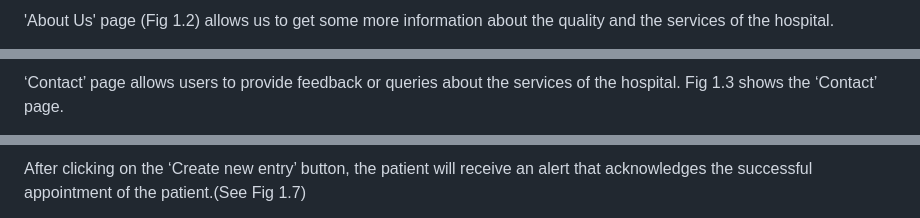
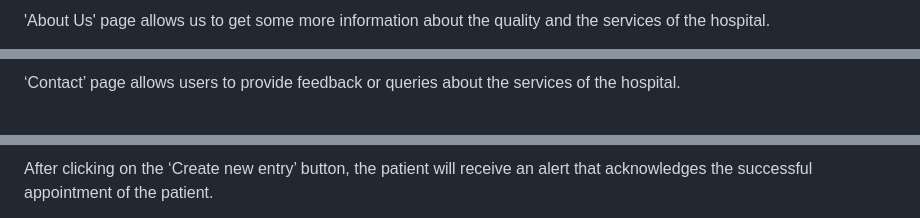
Before and after one commit to pranshu911/Hospital_Management_System, a Markdown page: README.md, 3 parts joined by grey strips. Drawn GitHub-style.

```diff
--- a/README.md
+++ b/README.md
@@ -61,3 +60,3 @@ Hospital Management System in php and mysql. This system has a ‘Home’ page f
 
-'About Us' page (Fig 1.2)  allows us to get some more information about the quality and the services of the hospital.
+'About Us' page  allows us to get some more information about the quality and the services of the hospital.
 
@@ -65,3 +63,3 @@ Hospital Management System in php and mysql. This system has a ‘Home’ page f
 
-‘Contact’ page allows users to provide feedback or queries about the services of the hospital. Fig 1.3 shows the ‘Contact’ page.
+‘Contact’ page allows users to provide feedback or queries about the services of the hospital.
 
@@ -93,3 +85,3 @@ The Dashboard page allows patients to perform two operations:
 
-After clicking on the ‘Create new entry’ button, the patient will receive an alert that acknowledges the successful appointment of the patient.(See Fig 1.7)
+After clicking on the ‘Create new entry’ button, the patient will receive an alert that acknowledges the successful appointment of the patient.
 
```
Also changed, not shown: other parts of README.md (+14 -57 lines).
